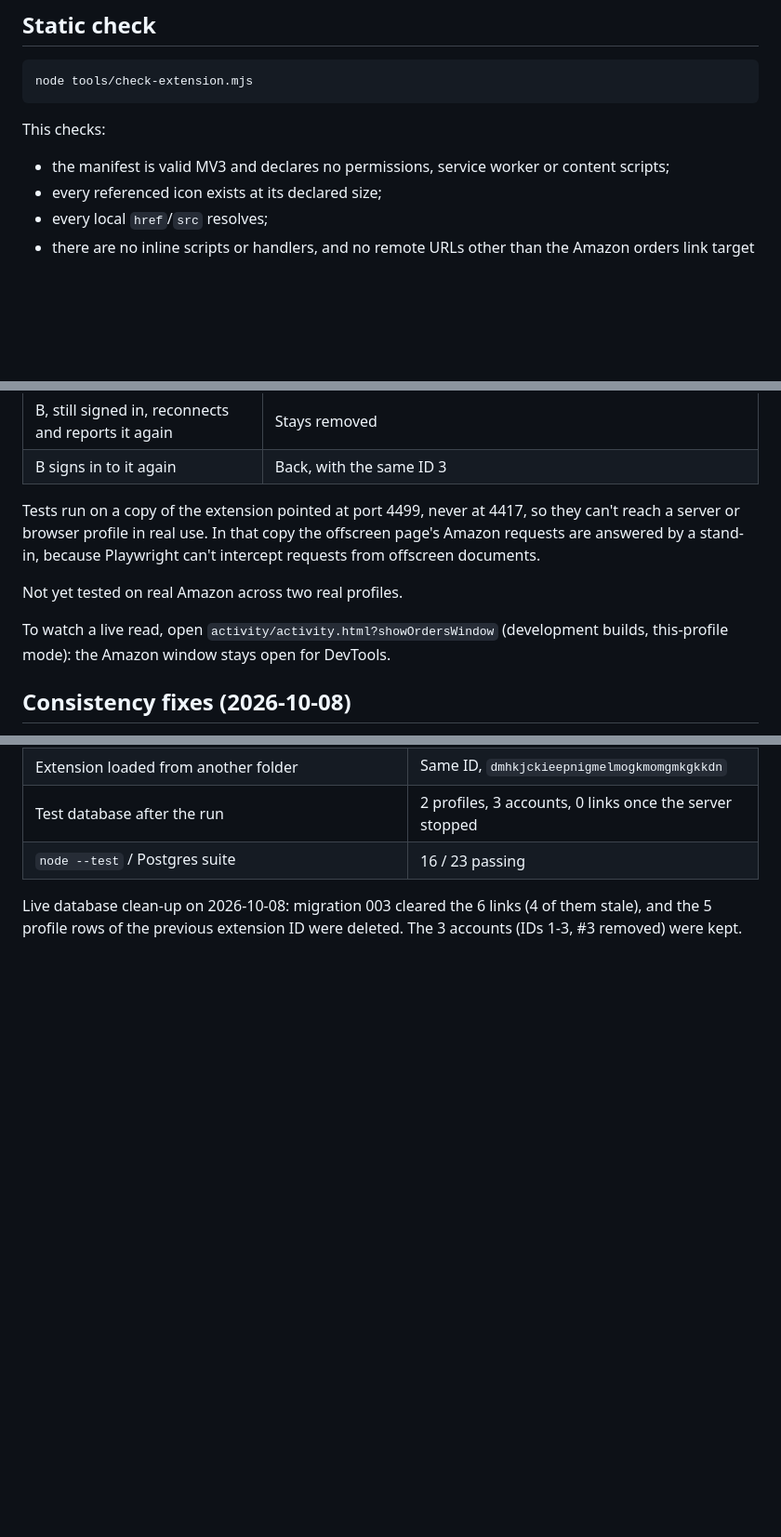
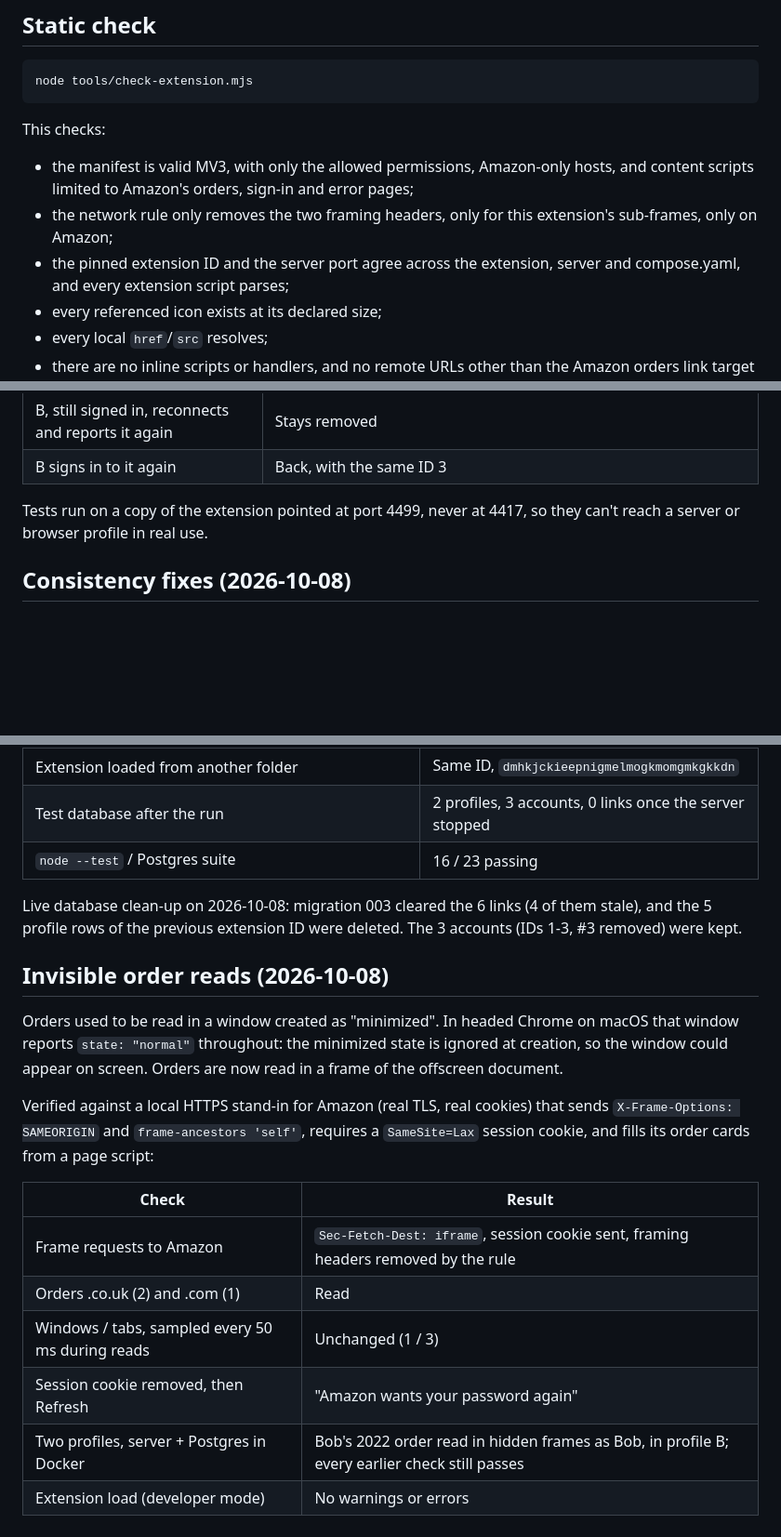
Before and after one commit to mishoko/amazon-profile-sync-extension, a Markdown page: docs/verification.md, 3 parts joined by grey strips. Shown at 93% size. Drawn GitHub-style; blank space fills up the shorter version.

```diff
--- a/docs/verification.md
+++ b/docs/verification.md
@@ -5,7 +5,12 @@
     node tools/check-extension.mjs
 
 This checks:
-- the manifest is valid MV3 and declares no permissions, service worker or content scripts;
+- the manifest is valid MV3, with only the allowed permissions, Amazon-only
+  hosts, and content scripts limited to Amazon's orders, sign-in and error pages;
+- the network rule only removes the two framing headers, only for this
+  extension's sub-frames, only on Amazon;
+- the pinned extension ID and the server port agree across the extension,
+  server and compose.yaml, and every extension script parses;
 - every referenced icon exists at its declared size;
 - every local `href`/`src` resolves;
 - there are no inline scripts or handlers, and no remote URLs other than the
@@ -168,14 +173,7 @@ Account IDs and removal (server + Postgres in Docker):
 | B signs in to it again | Back, with the same ID 3 |
 
 Tests run on a copy of the extension pointed at port 4499, never at 4417,
-so they can't reach a server or browser profile in real use. In that copy
-the offscreen page's Amazon requests are answered by a stand-in, because
-Playwright can't intercept requests from offscreen documents.
-
-Not yet tested on real Amazon across two real profiles.
-
-To watch a live read, open `activity/activity.html?showOrdersWindow` (development
-builds, this-profile mode): the Amazon window stays open for DevTools.
+so they can't reach a server or browser profile in real use.
 
 ## Consistency fixes (2026-10-08)
 
@@ -199,3 +196,24 @@ outside network.
 Live database clean-up on 2026-10-08: migration 003 cleared the 6 links (4 of them stale),
 and the 5 profile rows of the previous extension ID were deleted. The 3
 accounts (IDs 1-3, #3 removed) were kept.
+
+## Invisible order reads (2026-10-08)
+
+Orders used to be read in a window created as "minimized". In headed Chrome
+on macOS that window reports `state: "normal"` throughout: the minimized
+state is ignored at creation, so the window could appear on screen. Orders
+are now read in a frame of the offscreen document.
+
+Verified against a local HTTPS stand-in for Amazon (real TLS, real cookies)
+that sends `X-Frame-Options: SAMEORIGIN` and `frame-ancestors 'self'`,
+requires a `SameSite=Lax` session cookie, and fills its order cards from a
+page script:
+
+| Check | Result |
+| --- | --- |
+| Frame requests to Amazon | `Sec-Fetch-Dest: iframe`, session cookie sent, framing headers removed by the rule |
+| Orders .co.uk (2) and .com (1) | Read |
+| Windows / tabs, sampled every 50 ms during reads | Unchanged (1 / 3) |
+| Session cookie removed, then Refresh | "Amazon wants your password again" |
+| Two profiles, server + Postgres in Docker | Bob's 2022 order read in hidden frames as Bob, in profile B; every earlier check still passes |
+| Extension load (developer mode) | No warnings or errors |
```
Also changed, not shown: other parts of docs/verification.md (+0 -1 lines), README.md (+26 -15 lines).
